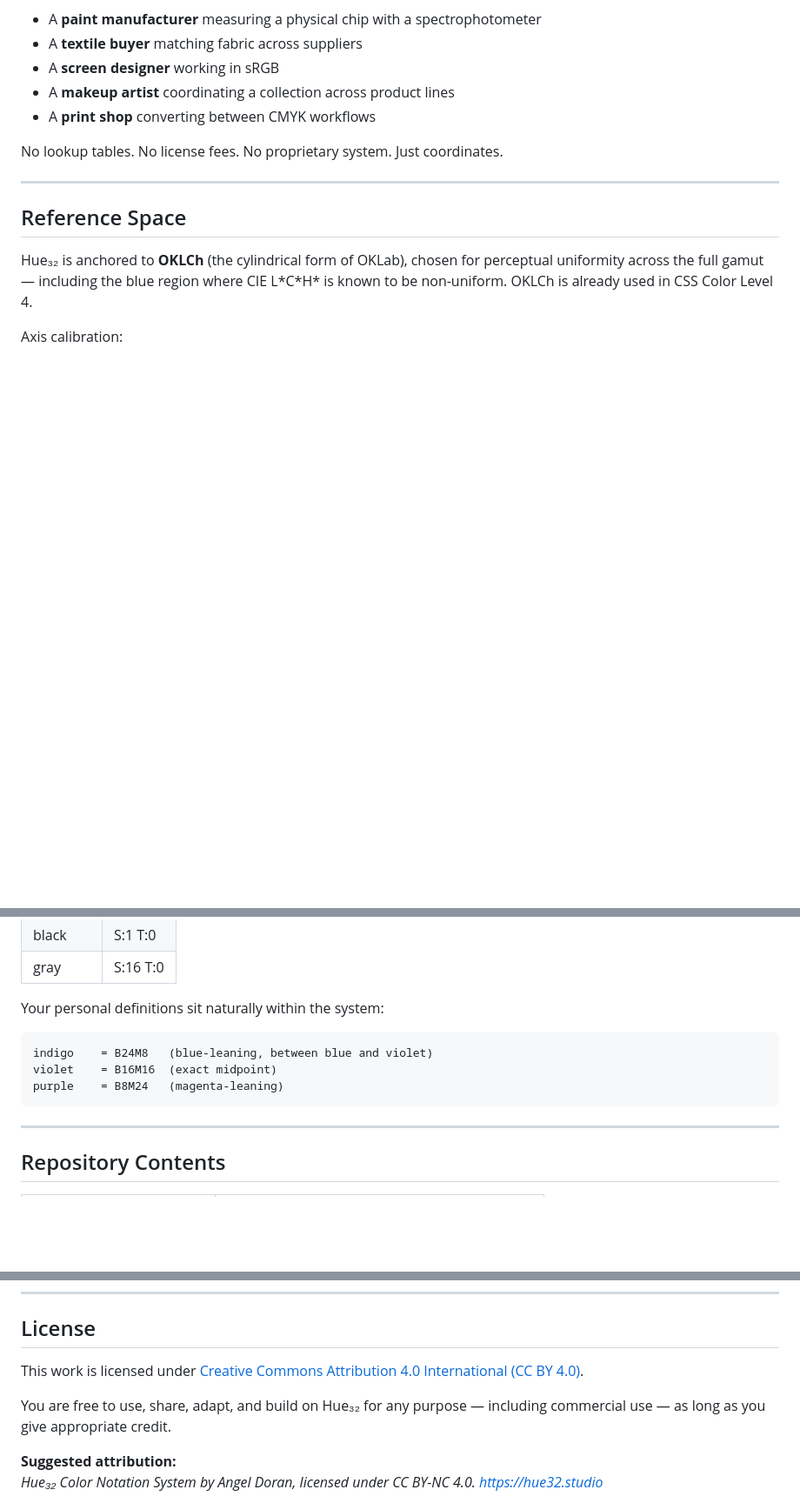
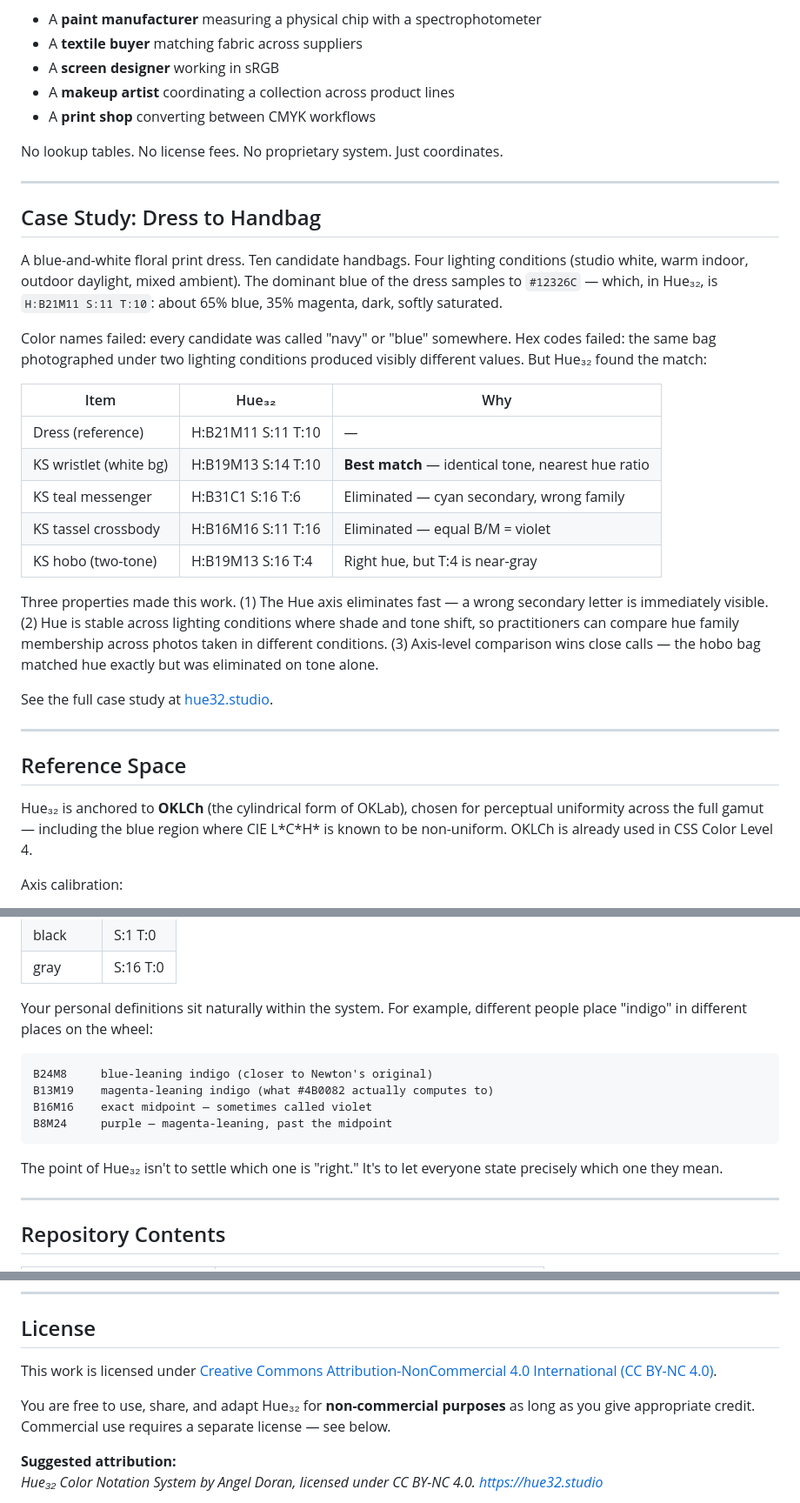
Before and after one commit to andoran74/hue32, a Markdown page: README.md, 3 parts joined by grey strips. Shown at 87% size. Rendered like a GitHub page; blank space fills up the shorter version.

````diff
--- a/README.md
+++ b/README.md
@@ -86,6 +86,26 @@ The same color, described in Hue₃₂, means the same thing to:
 - A **print shop** converting between CMYK workflows
 
 No lookup tables. No license fees. No proprietary system. Just coordinates.
+
+---
+
+## Case Study: Dress to Handbag
+
+A blue-and-white floral print dress. Ten candidate handbags. Four lighting conditions (studio white, warm indoor, outdoor daylight, mixed ambient). The dominant blue of the dress samples to `#12326C` — which, in Hue₃₂, is `H:B21M11 S:11 T:10`: about 65% blue, 35% magenta, dark, softly saturated.
+
+Color names failed: every candidate was called "navy" or "blue" somewhere. Hex codes failed: the same bag photographed under two lighting conditions produced visibly different values. But Hue₃₂ found the match:
+
+| Item | Hue₃₂ | Why |
+|------|--------|-----|
+| Dress (reference) | H:B21M11 S:11 T:10 | — |
+| KS wristlet (white bg) | H:B19M13 S:14 T:10 | **Best match** — identical tone, nearest hue ratio |
+| KS teal messenger | H:B31C1 S:16 T:6 | Eliminated — cyan secondary, wrong family |
+| KS tassel crossbody | H:B16M16 S:11 T:16 | Eliminated — equal B/M = violet |
+| KS hobo (two-tone) | H:B19M13 S:16 T:4 | Right hue, but T:4 is near-gray |
+
+Three properties made this work. (1) The Hue axis eliminates fast — a wrong secondary letter is immediately visible. (2) Hue is stable across lighting conditions where shade and tone shift, so practitioners can compare hue family membership across photos taken in different conditions. (3) Axis-level comparison wins close calls — the hobo bag matched hue exactly but was eliminated on tone alone.
+
+See the full case study at [hue32.studio](https://hue32.studio#case-study).
 
 ---
 
@@ -227,13 +247,16 @@ Hue₃₂ defines exactly nine named color anchors. All other color names are ou
 | black | S:1 T:0 |
 | gray | S:16 T:0 |
 
-Your personal definitions sit naturally within the system:
+Your personal definitions sit naturally within the system. For example, different people place "indigo" in different places on the wheel:
 
 ```
-indigo    = B24M8   (blue-leaning, between blue and violet)
-violet    = B16M16  (exact midpoint)
-purple    = B8M24   (magenta-leaning)
+B24M8     blue-leaning indigo (closer to Newton's original)
+B13M19    magenta-leaning indigo (what #4B0082 actually computes to)
+B16M16    exact midpoint — sometimes called violet
+B8M24     purple — magenta-leaning, past the midpoint
 ```
+
+The point of Hue₃₂ isn't to settle which one is "right." It's to let everyone state precisely which one they mean.
 
 ---
 
@@ -267,9 +290,9 @@ The full specification (v1.4) covers the mathematical reference space, axis defi
 
 ## License
 
-This work is licensed under [Creative Commons Attribution 4.0 International (CC BY 4.0)](LICENSE).
+This work is licensed under [Creative Commons Attribution-NonCommercial 4.0 International (CC BY-NC 4.0)](LICENSE).
 
-You are free to use, share, adapt, and build on Hue₃₂ for any purpose — including commercial use — as long as you give appropriate credit.
+You are free to use, share, and adapt Hue₃₂ for **non-commercial purposes** as long as you give appropriate credit. Commercial use requires a separate license — see below.
 
 **Suggested attribution:**
 *Hue₃₂ Color Notation System by Angel Doran, licensed under CC BY-NC 4.0. https://hue32.studio*
````
Also changed, not shown: other parts of README.md (+1 -1 lines).
